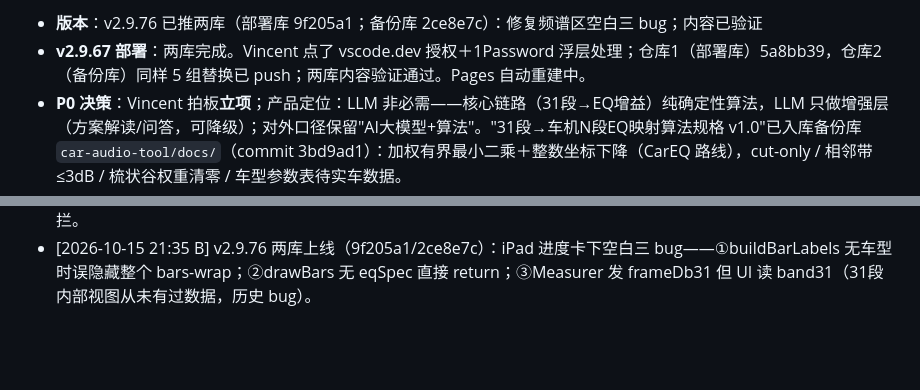
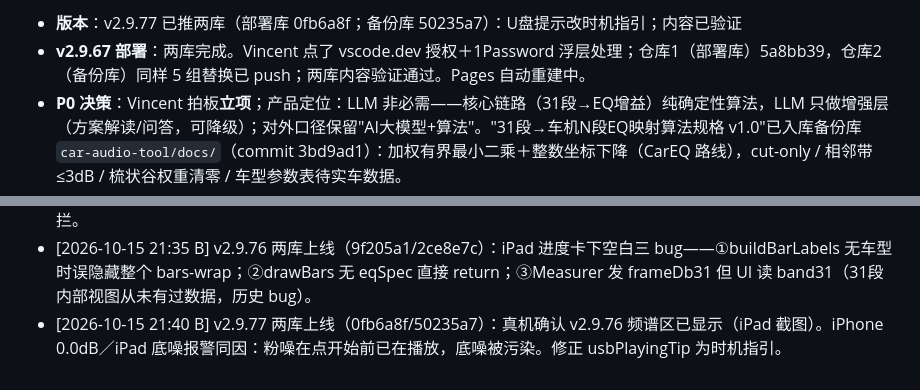
Before and after one commit to lyxsam520-star/cartune, a Markdown page: PROJECT_STATUS.md, 2 parts joined by grey strips. Rendered like a GitHub page; blank space fills up the shorter version.

Commit message:
B：v2.9.77 上线，时机指引

```diff
--- a/PROJECT_STATUS.md
+++ b/PROJECT_STATUS.md
@@ -7,5 +7,5 @@
 
-- **版本**：v2.9.76 已推两库（部署库 9f205a1；备份库 2ce8e7c）：修复频谱区空白三 bug；内容已验证
+- **版本**：v2.9.77 已推两库（部署库 0fb6a8f；备份库 50235a7）：U盘提示改时机指引；内容已验证
 - **v2.9.67 部署**：两库完成。Vincent 点了 vscode.dev 授权＋1Password 浮层处理；仓库1（部署库）5a8bb39，仓库2（备份库）同样 5 组替换已 push；两库内容验证通过。Pages 自动重建中。
 - **P0 决策**：Vincent 拍板**立项**；产品定位：LLM 非必需——核心链路（31段→EQ增益）纯确定性算法，LLM 只做增强层（方案解读/问答，可降级）；对外口径保留"AI大模型+算法"。"31段→车机N段EQ映射算法规格 v1.0"已入库备份库 `car-audio-tool/docs/`（commit 3bd9ad1）：加权有界最小二乘＋整数坐标下降（CarEQ 路线），cut-only / 相邻带 ≤3dB / 梳状谷权重清零 / 车型参数表待实车数据。
 - **知识库修正**（搭车项，已入库，commit d7e2ba9）：§S4 Kicker 相邻带差 6dB→3dB；§A5 PubMed 链接格式；§G3 B&K 来源换原始文献 17-197；§P4 明确为 SPL 偏移盲校准。
@@ -47,3 +47,4 @@ cut-only；绝不推荐换喇叭/功放；用户数据不出境；年款严格
 - [2026-10-15 21:25 B] v2.9.74 两库上线（00952b8/a855dbe）：Vincent 要求播放模式默认改为U盘。
 - [2026-10-15 21:30 B] v2.9.75 两库上线（c579cd2/4f5c1ac）：Vincent 要求先把频谱搞定，有效性门暂时跳过。v2.9.73 挂起修复已确认生效（两台 100% 跑完，无全零弹窗；iPad -6.2dBFS 健康）。iPhone 上轮 SNR 5.8dB 被门拦。
 - [2026-10-15 21:35 B] v2.9.76 两库上线（9f205a1/2ce8e7c）：iPad 进度卡下空白三 bug——①buildBarLabels 无车型时误隐藏整个 bars-wrap；②drawBars 无 eqSpec 直接 return；③Measurer 发 frameDb31 但 UI 读 band31（31段内部视图从未有过数据，历史 bug）。
+- [2026-10-15 21:40 B] v2.9.77 两库上线（0fb6a8f/50235a7）：真机确认 v2.9.76 频谱区已显示（iPad 截图）。iPhone 0.0dB／iPad 底噪报警同因：粉噪在点开始前已在播放，底噪被污染。修正 usbPlayingTip 为时机指引。
```
Also changed, not shown: other parts of PROJECT_STATUS.md (+1 -1 lines).
